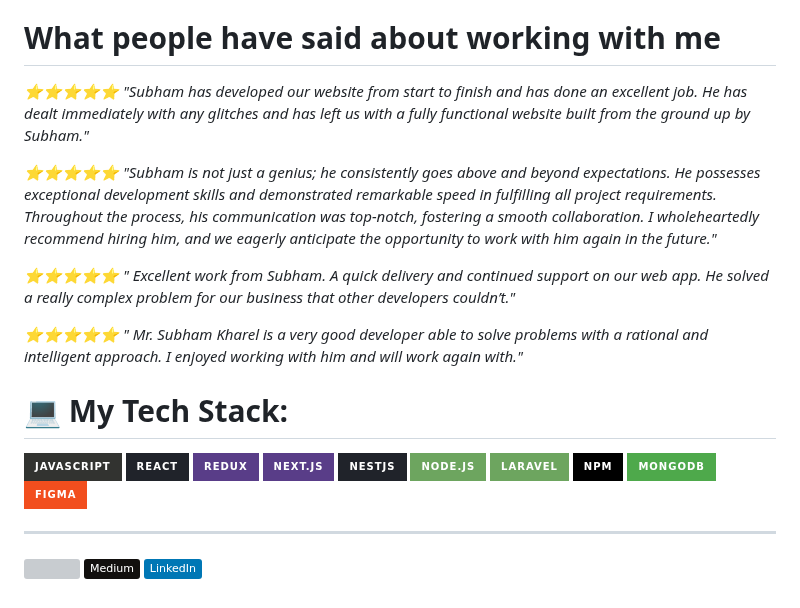
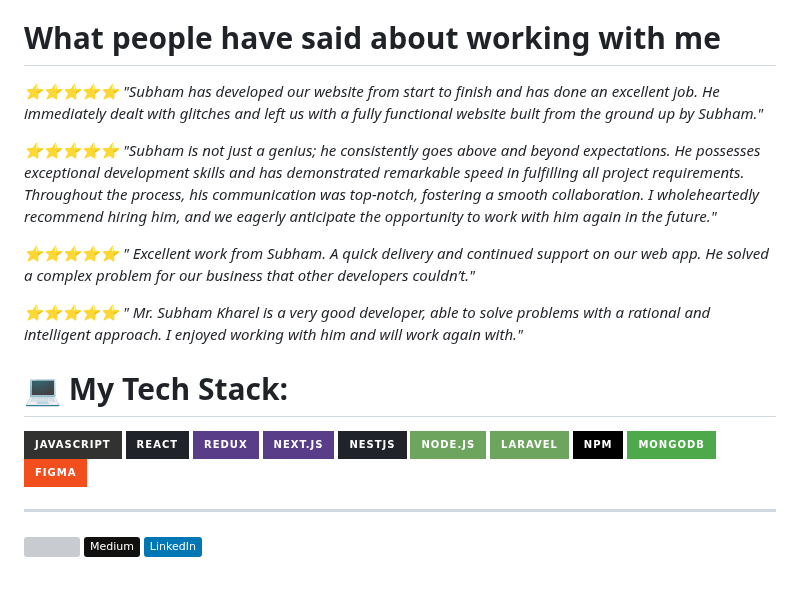
Before and after one commit to subooom/subooom, a Markdown page: README.md, the part around one of its changes. Rendered like a GitHub page; badges without logos; grey boxes are pictures that could not be loaded.

```diff
--- a/README.md
+++ b/README.md
@@ -14,12 +14,12 @@ https://miro.medium.com/v2/resize:fill:88:88/1*ifPziSMdIUmJqzFFTjh_tw.jpeg
 </p>
 
 # What people have said about working with me
- <p><i>⭐⭐⭐⭐⭐ "Subham has developed our website from start to finish and has done an excellent job. He has dealt immediately with any glitches and has left us with a fully functional website built from the ground up by Subham."</i></p>
- <p><i>⭐⭐⭐⭐⭐ "Subham is not just a genius; he consistently goes above and beyond expectations. He possesses exceptional development skills and demonstrated remarkable speed in fulfilling all project requirements. Throughout the process, his communication was top-notch, fostering a smooth collaboration. I wholeheartedly recommend hiring him, and we eagerly anticipate the opportunity to work with him again in the future."</i></p>
+ <p><i>⭐⭐⭐⭐⭐ "Subham has developed our website from start to finish and has done an excellent job. He immediately dealt with glitches and left us with a fully functional website built from the ground up by Subham."</i></p>
+ <p><i>⭐⭐⭐⭐⭐ "Subham is not just a genius; he consistently goes above and beyond expectations. He possesses exceptional development skills and has demonstrated remarkable speed in fulfilling all project requirements. Throughout the process, his communication was top-notch, fostering a smooth collaboration. I wholeheartedly recommend hiring him, and we eagerly anticipate the opportunity to work with him again in the future."</i></p>
  <p><i>⭐⭐⭐⭐⭐ "
-Excellent work from Subham. A quick delivery and continued support on our web app. He solved a really complex problem for our business that other developers couldn’t."</i></p>
+Excellent work from Subham. A quick delivery and continued support on our web app. He solved a complex problem for our business that other developers couldn’t."</i></p>
  <p><i>⭐⭐⭐⭐⭐ "
-Mr. Subham Kharel is a very good developer able to solve problems with a rational and intelligent approach. I enjoyed working with him and will work again with."</i></p>
+Mr. Subham Kharel is a very good developer, able to solve problems with a rational and intelligent approach. I enjoyed working with him and will work again with."</i></p>
 
 # 💻 My Tech Stack:
 ![JavaScript](https://img.shields.io/badge/javascript-%23323330.svg?style=for-the-badge&logo=javascript&logoColor=%23F7DF1E) ![React](https://img.shields.io/badge/react-%2320232a.svg?style=for-the-badge&logo=react&logoColor=%2361DAFB)
```
Also changed, not shown: other parts of README.md (+1 -1 lines).
